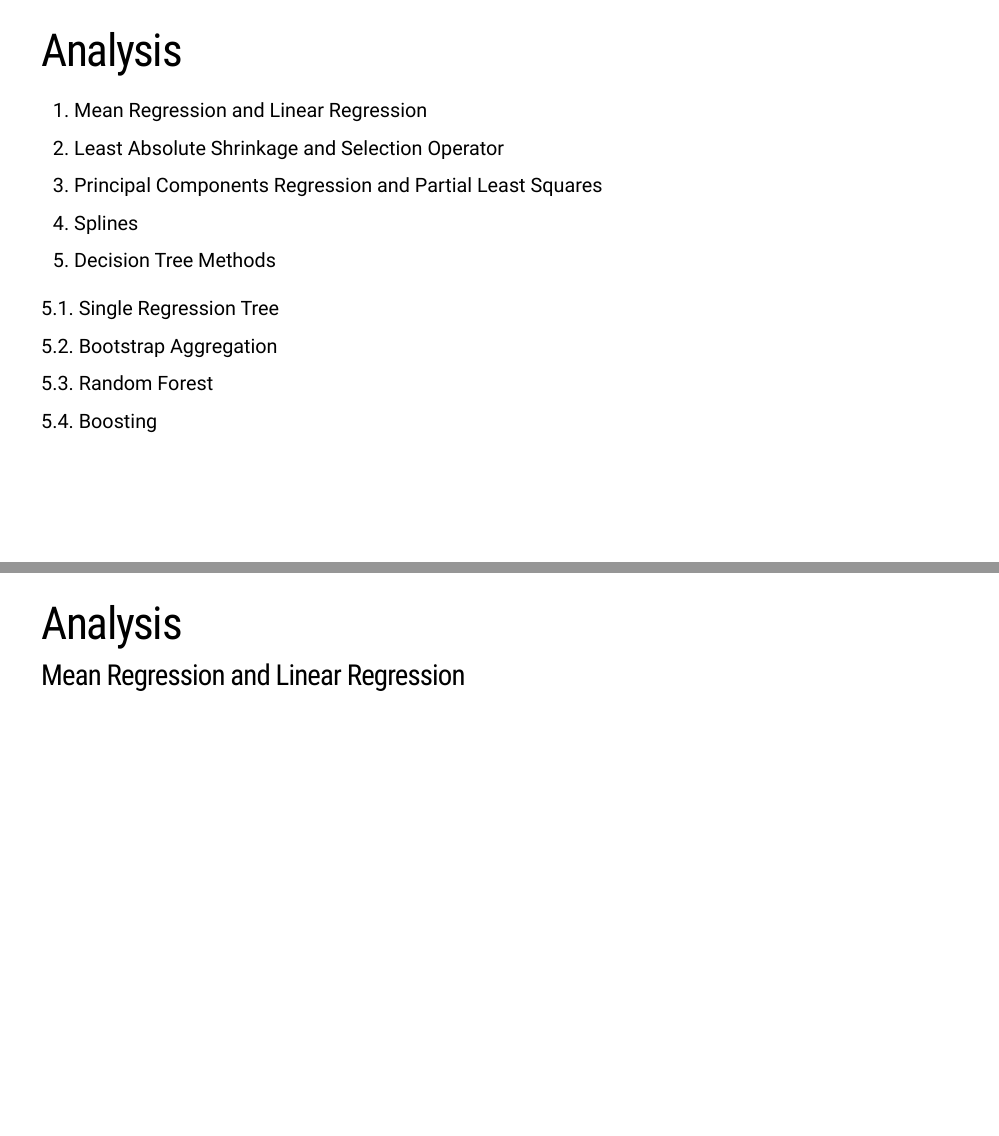
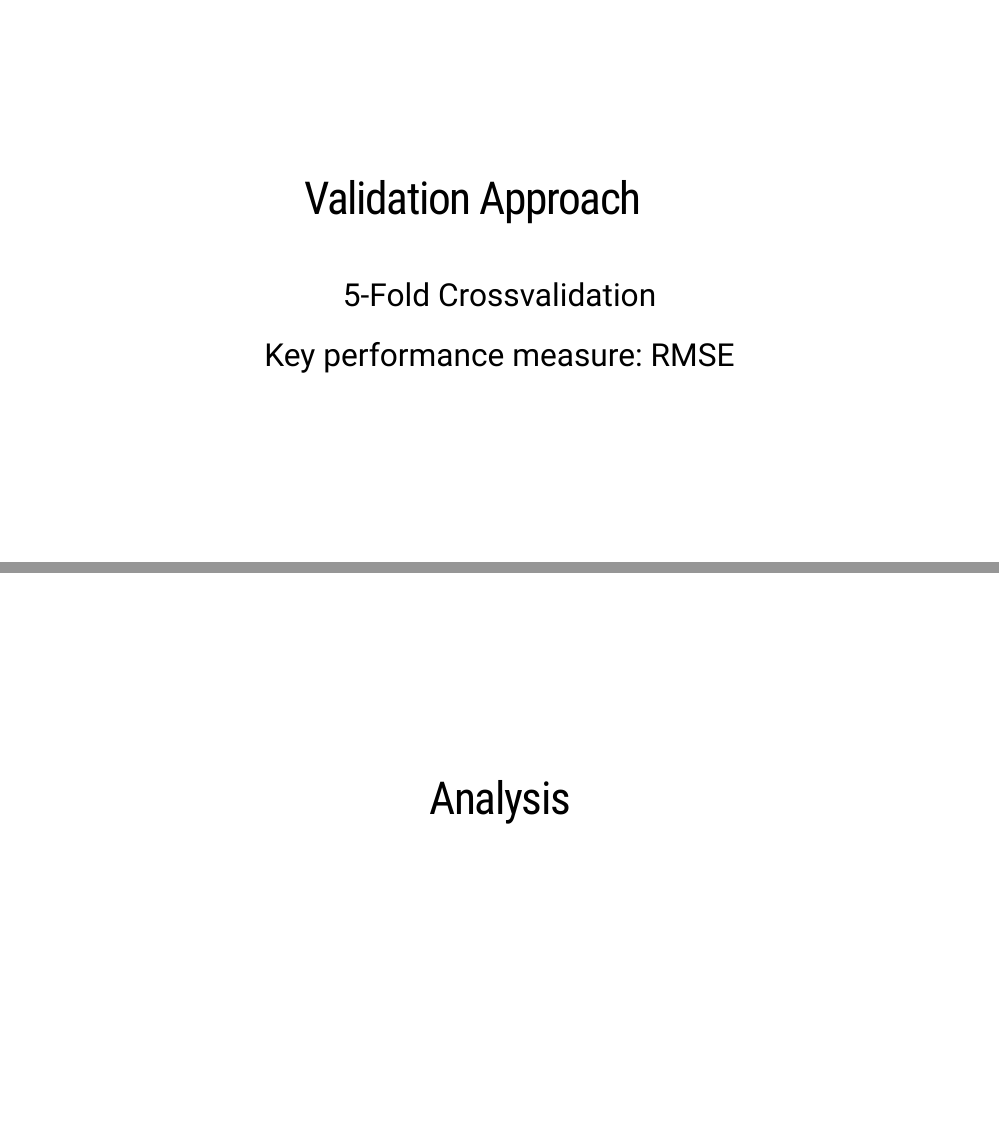
Before and after one commit to BerriJ/statl, an R Markdown document (04_presentation/presentation.Rmd): pages 6 and 7 of 15 before the commit and pages 5 and 6 of 15 after it, joined at a grey line. Rendered offline with R 4.5, knitr and Pandoc, with nearby package versions; the slides are laid out offline by our stand-in for remark.js, each with all of its steps uncovered, in fonts that may differ from those the slides ask for, and without slide numbers, shadows or browser add-ons; some code elsewhere in the file could not run offline.

Commit message:
Update slides

````diff
--- a/04_presentation/presentation.Rmd
+++ b/04_presentation/presentation.Rmd
@@ -63,3 +80,4 @@ Variables: name of wine, country, price, amount sold per week, reviews-related v
 
 ```{r tables-VarType, echo = F}
 load("../00_data/output_paper/01_typeof_vec.rda")
+knitr::kable(t(typeof_vec), caption = "Frequency of Variable Types.", format = "html")
@@ -74,26 +95,12 @@ class: inverse, center, middle
+Key performance measure: RMSE]
 
 ---
 
+class: inverse, center, middle
 
 # Analysis
 
-1. Mean Regression and Linear Regression
-
-2. Least Absolute Shrinkage and Selection Operator
-
-3. Principal Components Regression and Partial Least Squares
-
-4. Splines
-
-5. Decision Tree Methods
-
-  5.1. Single Regression Tree
-
-  5.2. Bootstrap Aggregation
-
-  5.3. Random Forest
-
-  5.4. Boosting
+# `r fontawesome::fa("terminal", fill = "white")`
 
 ---
 # Analysis
````
Also changed, not shown: 04_presentation/presentation.Rmd (24 more changed lines).
